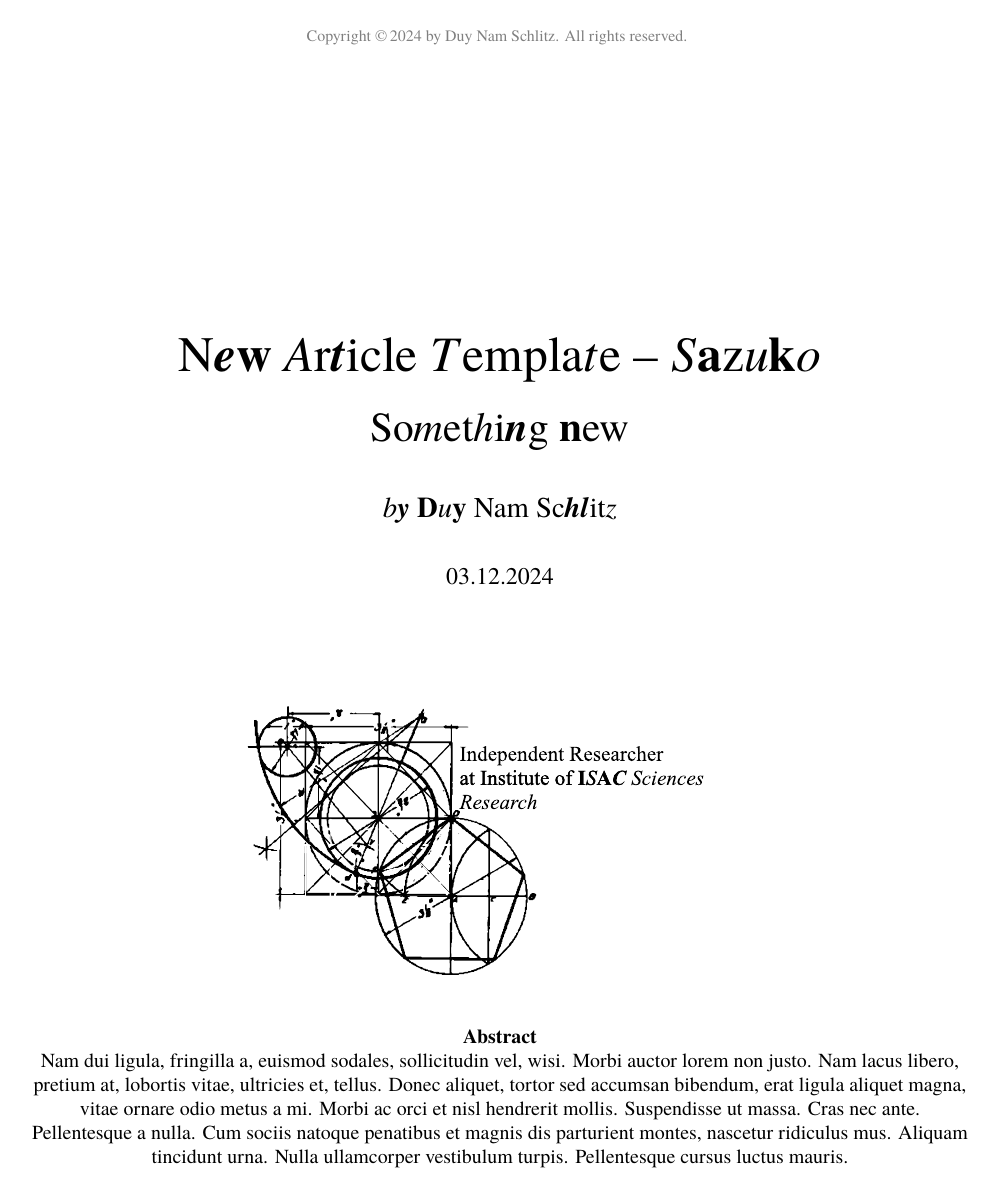
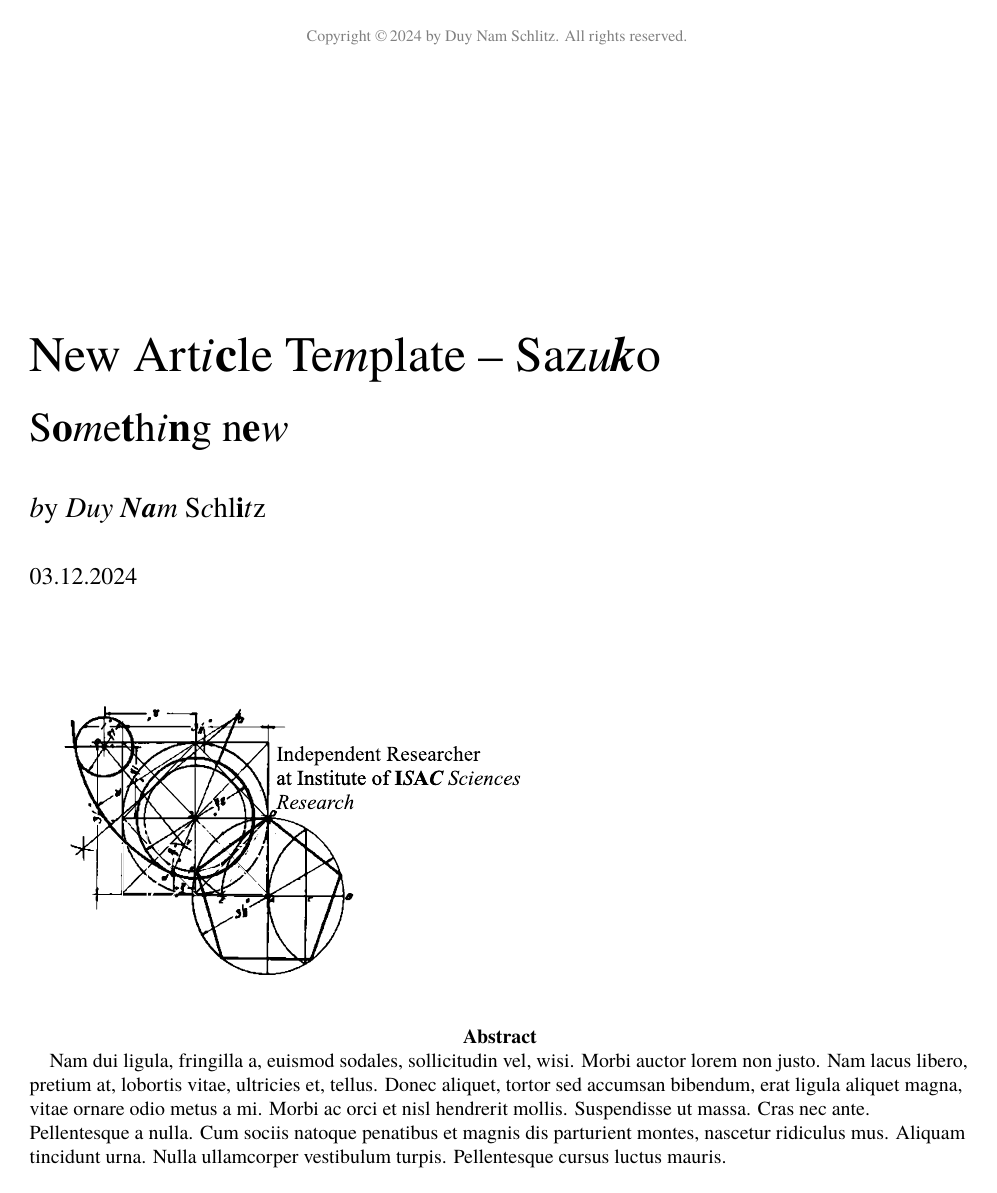
Before and after one commit to DevKiDCosmo/Sazuko-TEX, a LaTeX document (main.tex, which reads sazuko.cls): page 1 of 11 before the commit and page 1 of 12 after it. The pictures show the PDF file New_Article_Template___Sazuko (1).pdf that the author committed with the source.

Commit message:
Make TITLEPAGE better
Couldn't fix the hyphenation thing for abstract

```diff
--- a/main.tex
+++ b/main.tex
@@ -14,6 +14,7 @@
 \SZKdates{03.12}
 \SZKcopyright{2024}{Duy Nam Schlitz}
 \SZKarchive{123948}
+\SZKmode{1}
 
 
 \abstract{\lipsum[2]}
--- a/sazuko.cls
+++ b/sazuko.cls
@@ -21,6 +21,10 @@
 \RequirePackage{bm}
 \RequirePackage{tcolorbox}
 
+
+\RequirePackage{titling}
+\RequirePackage{hyphenat}
+
 \RequirePackage[english]{babel}
 
 
@@ -28,6 +32,15 @@
 \newcommand*{\SZKyear}[1]{\def\SZK@year{#1}}\SZKyear{}
 \newcommand*{\SZKlocation}[1]{\def\SZK@location{#1}}\SZKlocation{}
 \newcommand*{\SZKdates}[1]{\def\SZK@dates{#1}}\SZKdates{}
+
+\newcommand*{\SZKmode}[1]{%
+    \ifx\relax#1\relax % Check if no argument is provided
+        \def\SZK@mode{0}% Default value is 0
+    \else
+        \def\SZK@mode{#1}% Set provided value
+    \fi
+}\SZKmode{}
+
 
 \newcommand{\SZKcopyright}[2]{\def\SZK@copyright{Copyright \copyright\,#1 by #2. All rights reserved.}}
 \newcommand*{\SZKarchive}[1]{\def\SZK@archive{#1}}\SZKarchive{}
@@ -98,6 +111,16 @@ end
     \renewcommand{\footrulewidth}{0pt} % No footer line
 }
 
+\newcommand{\alignmentMode}[0]{%
+    \ifnum\SZK@mode=0
+        \centering
+    \else\ifnum\SZK@mode=1
+        \raggedright
+    \else
+        \raggedleft
+    \fi\fi
+}
+
 % Abstract
 \renewcommand{\abstract}[1]{
     \def\SZK@abstract{
@@ -108,7 +131,8 @@ end
         \vspace*{-0.8em} % Adjust the space after paragraphs
         \setlength{\parindent}{0.5cm} % Indent the first line of text
         \setlength{\parskip}{0pt} % Single spacing
-        #1
+        \raggedright
+        \quad#1
     }
 }
 
@@ -118,7 +142,7 @@ end
 \renewcommand{\maketitle}{%
     \begin{titlepage} % Start a new page for the title
         \thispagestyle{titlepage}
-        \centering
+        \alignmentMode
         \vspace*{\fill}
         {\Huge \randomformat{\@title}\par}
         \vspace{1em}
```
Also changed, not shown: New_Article_Template___Sazuko (1).pdf, main.tex (6 more changed lines).
